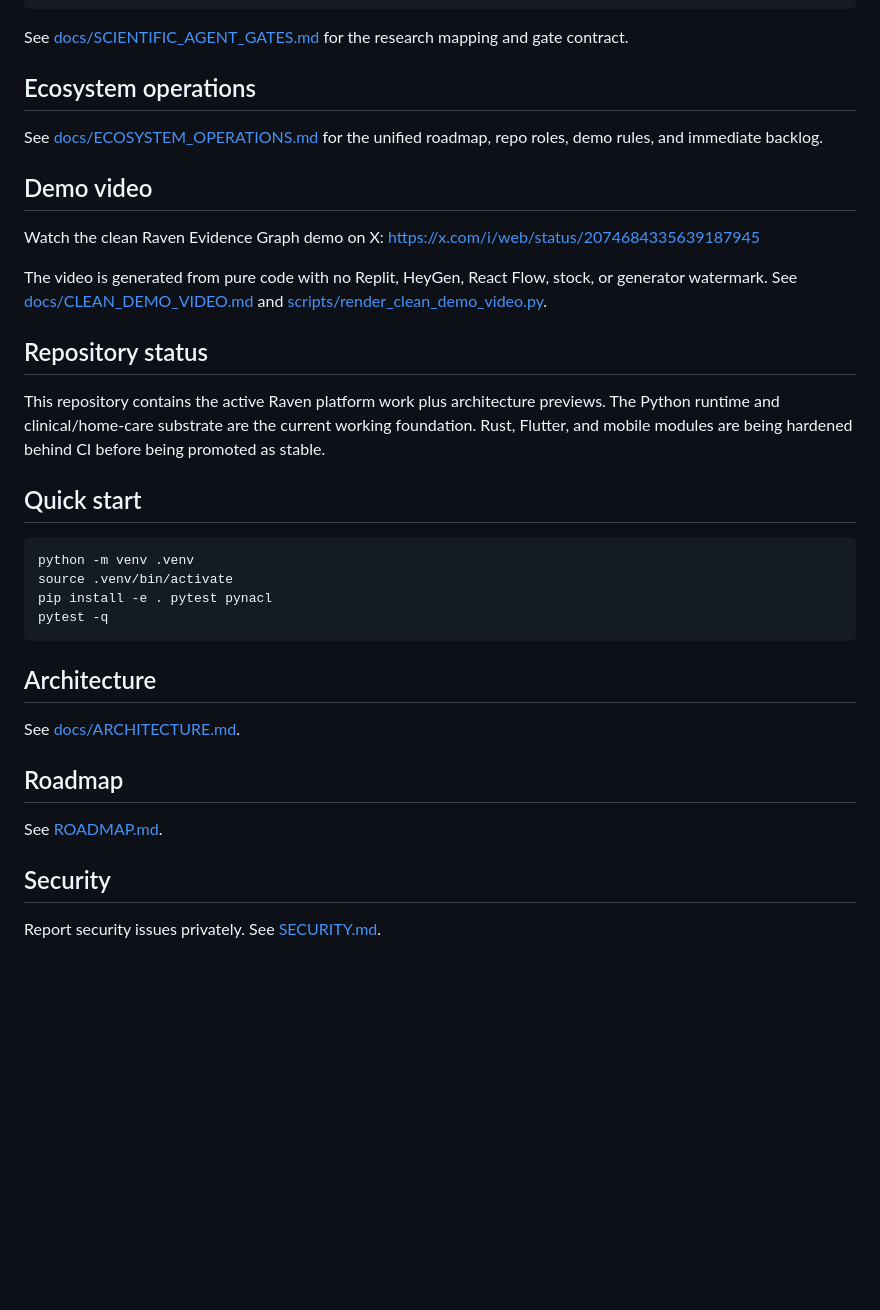
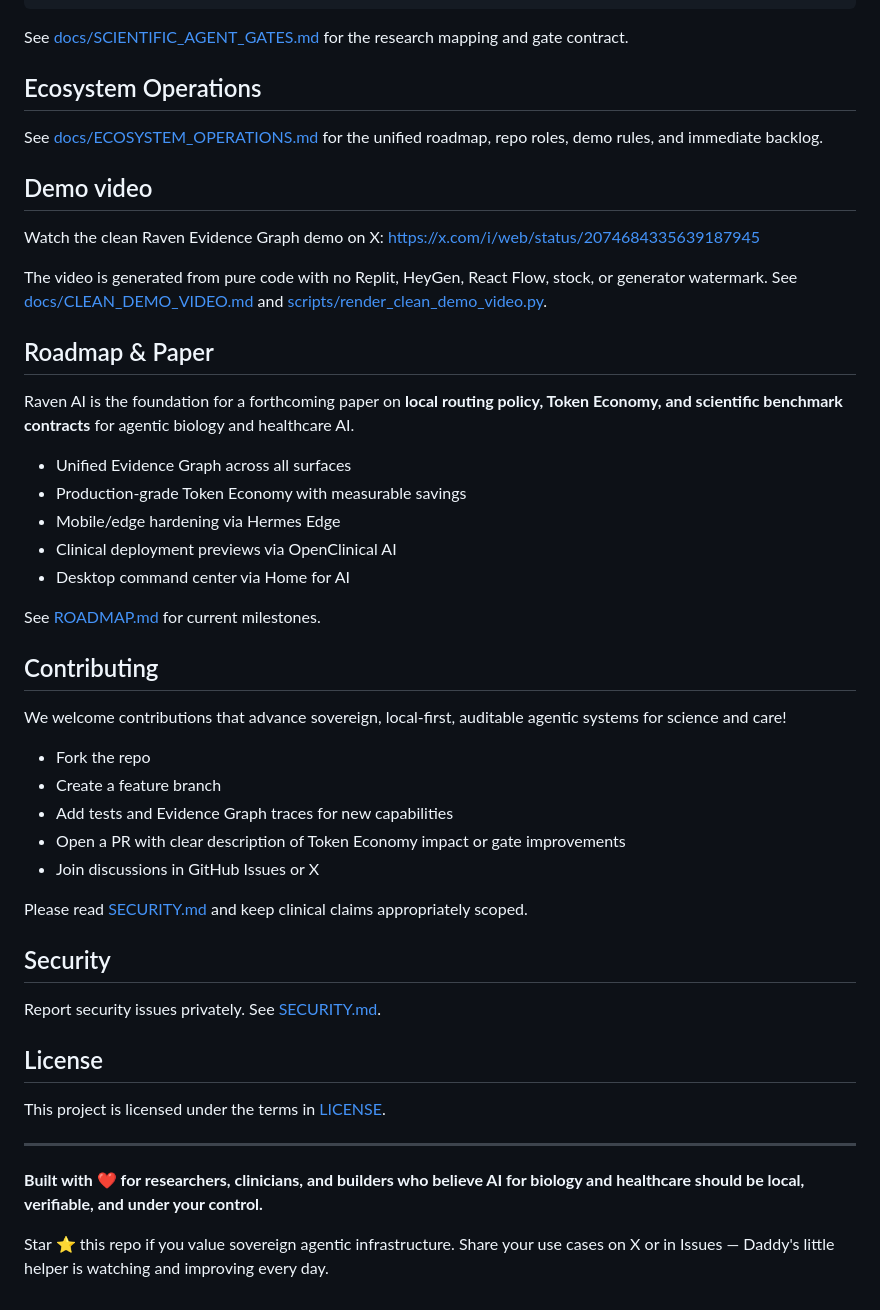
Before and after one commit to simpliibarrii-crypto/raven-ai, a Markdown page: README.md, the part around one of its changes. GitHub-like rendering; blank space fills up the shorter version.

````diff
--- a/README.md
+++ b/README.md
@@ -76,7 +168,7 @@ print(report.status)
 
 See [docs/SCIENTIFIC_AGENT_GATES.md](docs/SCIENTIFIC_AGENT_GATES.md) for the research mapping and gate contract.
 
-## Ecosystem operations
+## Ecosystem Operations
 
 See [docs/ECOSYSTEM_OPERATIONS.md](docs/ECOSYSTEM_OPERATIONS.md) for the unified roadmap, repo roles, demo rules, and immediate backlog.
 
@@ -86,27 +178,40 @@ Watch the clean Raven Evidence Graph demo on X: https://x.com/i/web/status/20746
 
 The video is generated from pure code with no Replit, HeyGen, React Flow, stock, or generator watermark. See [docs/CLEAN_DEMO_VIDEO.md](docs/CLEAN_DEMO_VIDEO.md) and [scripts/render_clean_demo_video.py](scripts/render_clean_demo_video.py).
 
-## Repository status
+## Roadmap & Paper
 
-This repository contains the active Raven platform work plus architecture previews. The Python runtime and clinical/home-care substrate are the current working foundation. Rust, Flutter, and mobile modules are being hardened behind CI before being promoted as stable.
+Raven AI is the foundation for a forthcoming paper on **local routing policy, Token Economy, and scientific benchmark contracts** for agentic biology and healthcare AI.
 
-## Quick start
+- Unified Evidence Graph across all surfaces
+- Production-grade Token Economy with measurable savings
+- Mobile/edge hardening via Hermes Edge
+- Clinical deployment previews via OpenClinical AI
+- Desktop command center via Home for AI
 
-```bash
-python -m venv .venv
-source .venv/bin/activate
-pip install -e . pytest pynacl
-pytest -q
-```
+See [ROADMAP.md](ROADMAP.md) for current milestones.
 
-## Architecture
+## Contributing
 
-See [docs/ARCHITECTURE.md](docs/ARCHITECTURE.md).
+We welcome contributions that advance sovereign, local-first, auditable agentic systems for science and care!
 
-## Roadmap
+- Fork the repo
+- Create a feature branch
+- Add tests and Evidence Graph traces for new capabilities
+- Open a PR with clear description of Token Economy impact or gate improvements
+- Join discussions in GitHub Issues or X
 
-See [ROADMAP.md](ROADMAP.md).
+Please read [SECURITY.md](SECURITY.md) and keep clinical claims appropriately scoped.
 
 ## Security
 
 Report security issues privately. See [SECURITY.md](SECURITY.md).
+
+## License
+
+This project is licensed under the terms in [LICENSE](LICENSE).
+
+---
+
+**Built with ❤️ for researchers, clinicians, and builders who believe AI for biology and healthcare should be local, verifiable, and under your control.**
+
+Star ⭐ this repo if you value sovereign agentic infrastructure. Share your use cases on X or in Issues — Daddy's little helper is watching and improving every day.
````
Also changed, not shown: other parts of README.md (+104 -12 lines).
